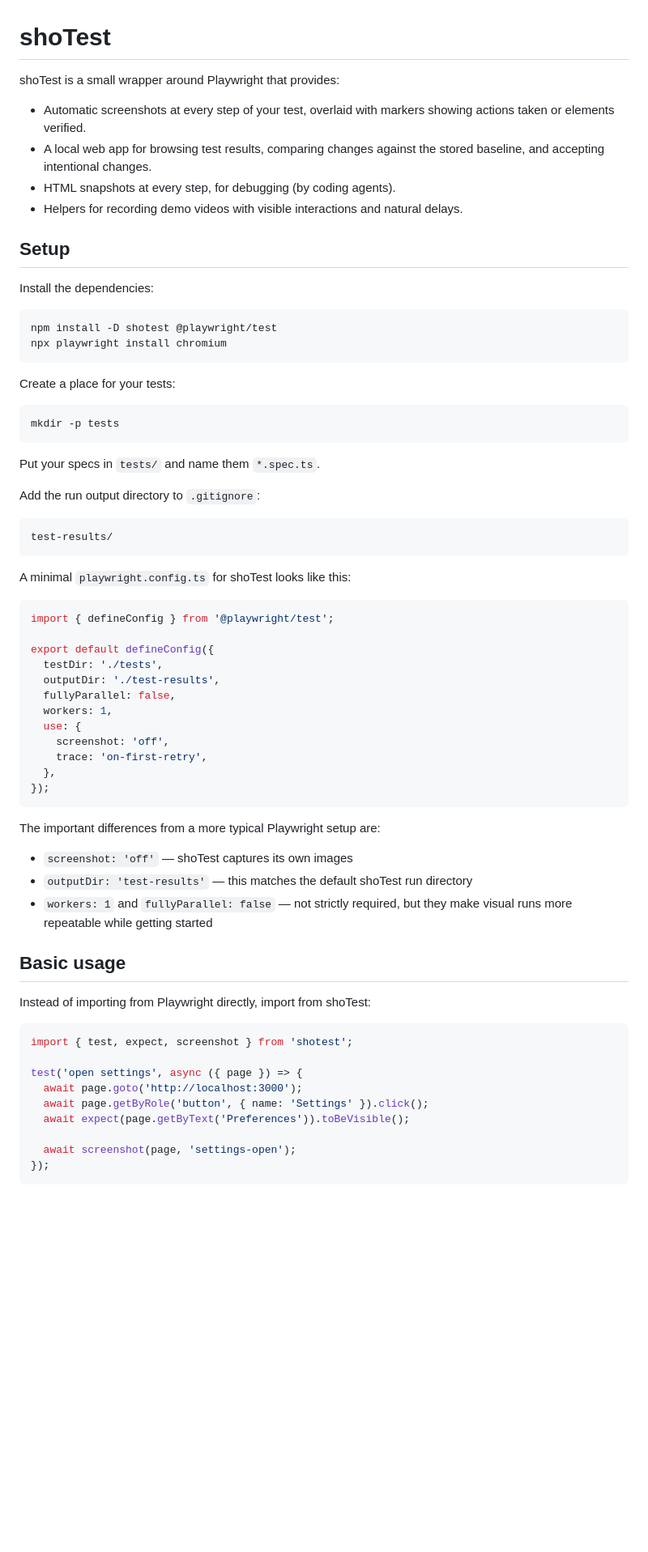
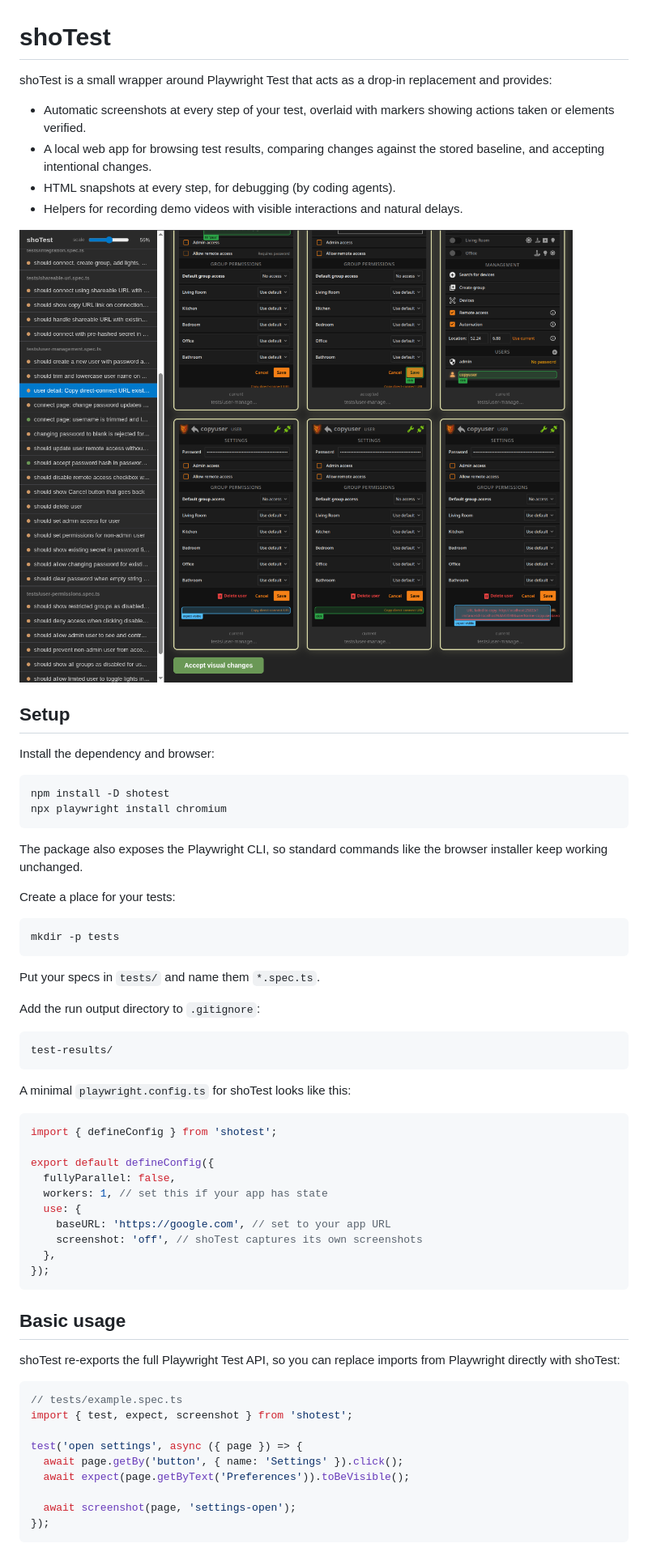
Before and after one commit to vanviegen/shotest, a Markdown page: README.md, the part around one of its changes. Shown at 81% size. GitHub-like rendering; pictures changed too: screenshot.png (added); blank space fills up the shorter version.

````diff
--- a/README.md
+++ b/README.md
@@ -1,20 +1,24 @@
 # shoTest
 
-shoTest is a small wrapper around Playwright that provides:
+shoTest is a small wrapper around Playwright Test that acts as a drop-in replacement and provides:
 
 - Automatic screenshots at every step of your test, overlaid with markers showing actions taken or elements verified.
 - A local web app for browsing test results, comparing changes against the stored baseline, and accepting intentional changes.
 - HTML snapshots at every step, for debugging (by coding agents).
 - Helpers for recording demo videos with visible interactions and natural delays.
 
+![shoTest review screenshot](screenshot.png)
+
 ## Setup
 
-Install the dependencies:
+Install the dependency and browser:
 
 ```bash
-npm install -D shotest @playwright/test
+npm install -D shotest
 npx playwright install chromium
 ```
+
+The package also exposes the Playwright CLI, so standard commands like the browser installer keep working unchanged.
 
 Create a place for your tests:
 
@@ -33,36 +37,28 @@ test-results/
 A minimal `playwright.config.ts` for shoTest looks like this:
 
 ```ts
-import { defineConfig } from '@playwright/test';
+import { defineConfig } from 'shotest';
 
 export default defineConfig({
-  testDir: './tests',
-  outputDir: './test-results',
   fullyParallel: false,
-  workers: 1,
+  workers: 1, // set this if your app has state
   use: {
-    screenshot: 'off',
-    trace: 'on-first-retry',
+    baseURL: 'https://google.com', // set to your app URL
+    screenshot: 'off', // shoTest captures its own screenshots
   },
 });
 ```
 
-The important differences from a more typical Playwright setup are:
-
-- `screenshot: 'off'` — shoTest captures its own images
-- `outputDir: 'test-results'` — this matches the default shoTest run directory
-- `workers: 1` and `fullyParallel: false` — not strictly required, but they make visual runs more repeatable while getting started
-
 ## Basic usage
 
-Instead of importing from Playwright directly, import from shoTest:
+shoTest re-exports the full Playwright Test API, so you can replace imports from Playwright directly with shoTest:
 
 ```ts
+// tests/example.spec.ts
 import { test, expect, screenshot } from 'shotest';
 
 test('open settings', async ({ page }) => {
-  await page.goto('http://localhost:3000');
-  await page.getByRole('button', { name: 'Settings' }).click();
+  await page.getBy('button', { name: 'Settings' }).click();
   await expect(page.getByText('Preferences')).toBeVisible();
 
   await screenshot(page, 'settings-open');
````
Also changed, not shown: other parts of README.md (+13 -8 lines), 15 other files.
